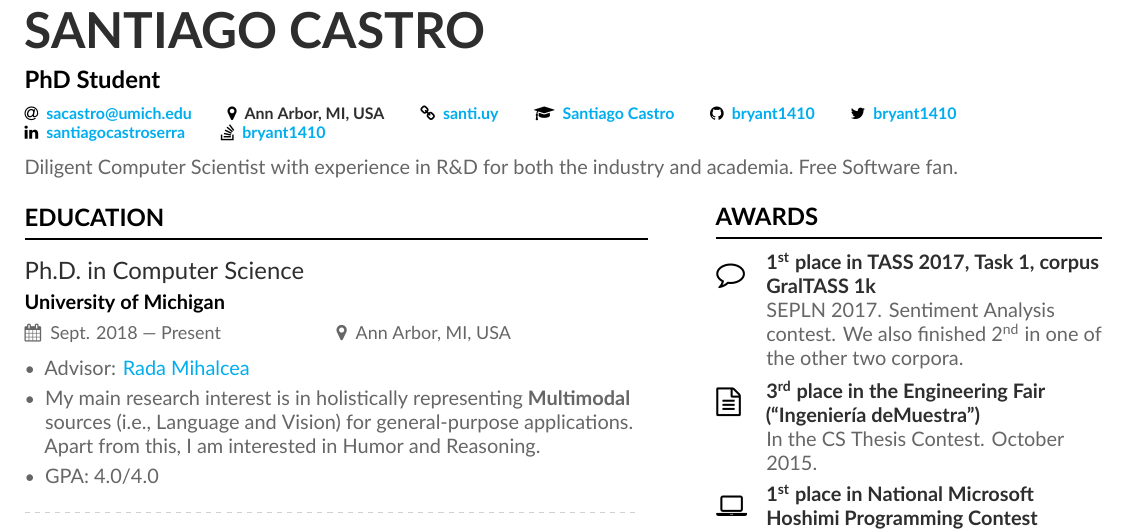
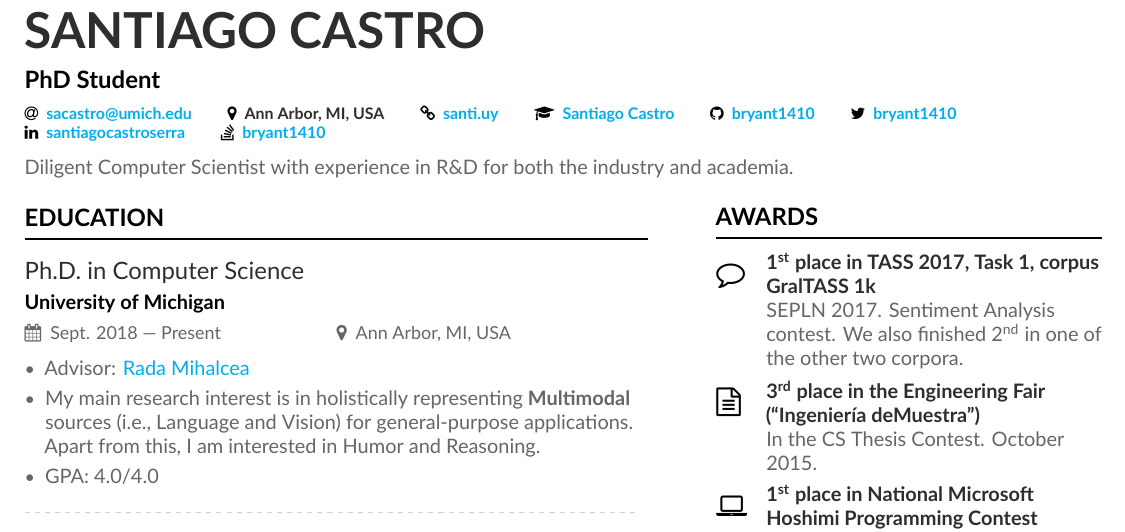
Before and after one commit to bryant1410/resume, a LaTeX CV (main.tex): part of page 1 of 4, cut so that both start at the same text. Compiled offline with XeLaTeX.

Commit message:
Simplify short descritpion

```diff
--- a/main.tex
+++ b/main.tex
@@ -50,7 +50,7 @@
 
 \makecvheader{}
 
-Diligent Computer Scientist with experience in R\&D for both the industry and academia.\@ Free Software fan.
+Diligent Computer Scientist with experience in R\&D for both the industry and academia.
 
 \end{fullwidth}
 
```
